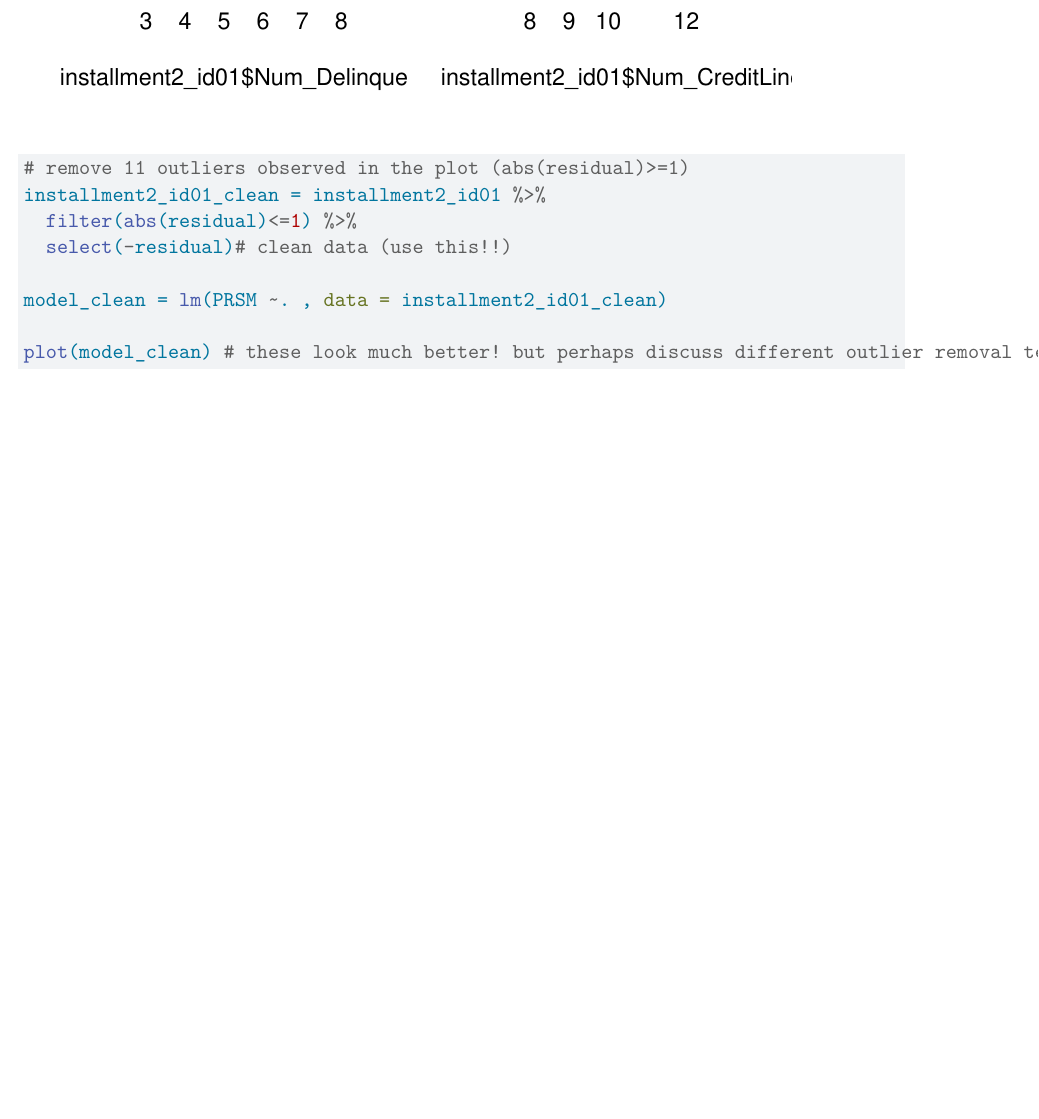
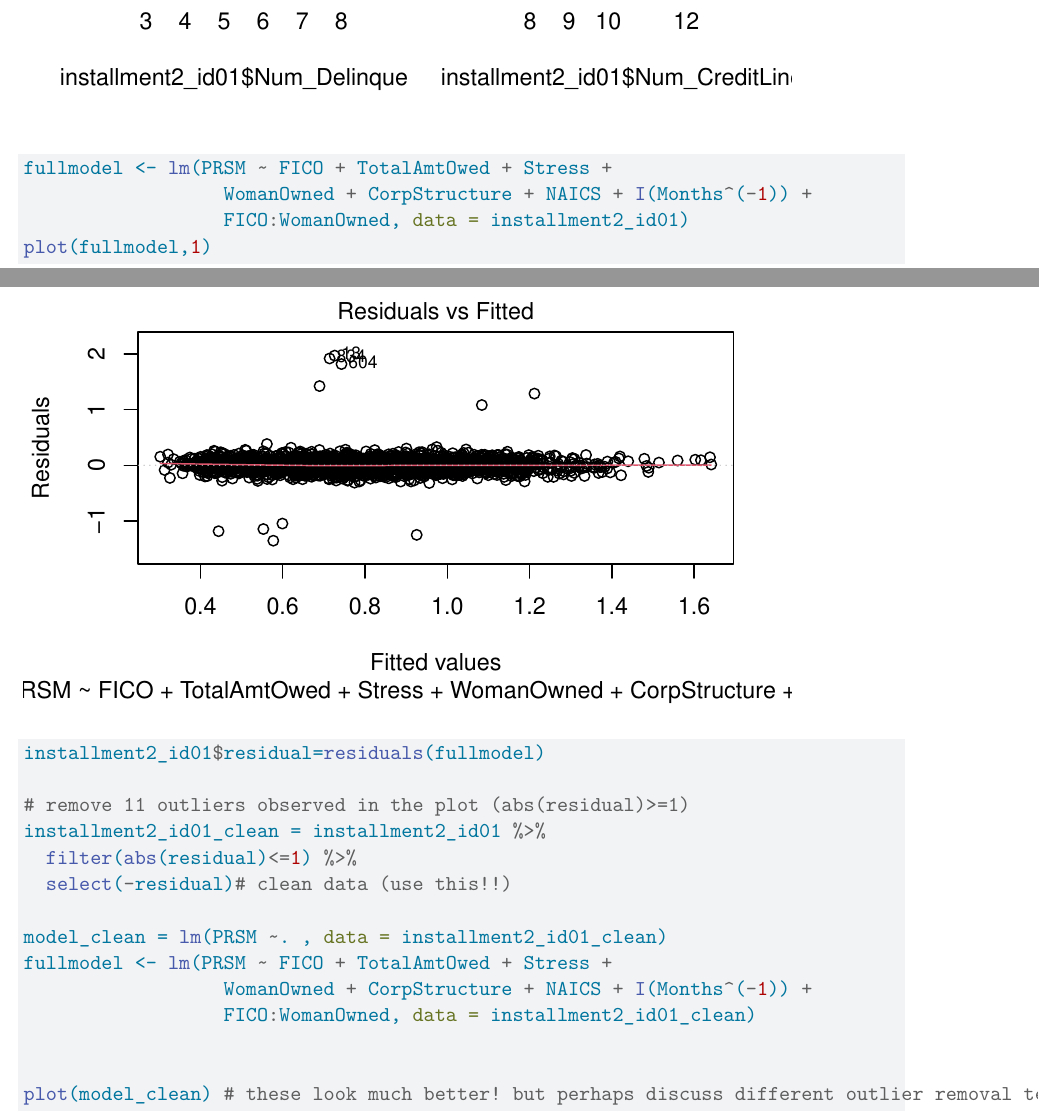
Before and after one commit to ApaBila/module1_installment2, a Quarto document (installment2_Bohyoon/installment2_id01_technical.qmd): part of page 3 of 17 before the commit and two parts of pages 3 and 4 of 20 after it, the two joined at a grey line, cut so that both start at the same text, the shorter picture padded with empty space. Rendered offline with R 4.5, knitr and Pandoc in place of Quarto, then LaTeX, with nearby package versions; code that draws random numbers runs with fixed seeds of ours; some code elsewhere in the file could not run offline.

Commit message:
morg group work

````diff
--- a/installment2_Bohyoon/installment2_id01_technical.qmd
+++ b/installment2_Bohyoon/installment2_id01_technical.qmd
@@ -54,12 +54,22 @@ plot(installment2_id01$Num_CreditLines, installment2_id01$PRSM)
 
 
 ```{r remove_outliers}
+fullmodel <- lm(PRSM ~ FICO + TotalAmtOwed + Stress +
+                  WomanOwned + CorpStructure + NAICS + I(Months^(-1)) +
+                  FICO:WomanOwned, data = installment2_id01)
+plot(fullmodel,1)
+installment2_id01$residual=residuals(fullmodel)
+
 # remove 11 outliers observed in the plot (abs(residual)>=1)
 installment2_id01_clean = installment2_id01 %>%
   filter(abs(residual)<=1) %>%
   select(-residual)# clean data (use this!!)
 
 model_clean = lm(PRSM ~. , data = installment2_id01_clean)
+fullmodel <- lm(PRSM ~ FICO + TotalAmtOwed + Stress +
+                  WomanOwned + CorpStructure + NAICS + I(Months^(-1)) +
+                  FICO:WomanOwned, data = installment2_id01_clean)
+
 
 plot(model_clean) # these look much better! but perhaps discuss different outlier removal techniques
 # TODO: remove outliers AFTER multicol/best model
@@ -68,7 +78,11 @@ plot(model_clean) # these look much better! but perhaps discuss different outlie
 
 ```{r modeling}
 library(ModelMetrics)
-fullmodel <- lm(PRSM ~ ., data = installment2_id01_clean)
+fullmodel <- lm(PRSM ~ ., data = installment2_id01_clean[,c("PRSM", "FICO", "TotalAmtOwed","Volume","Stress",
+                         "p_delinquent","WomanOwned", "CorpStructure" , "NAICS" , "Months")])
+fullmodel <- lm(PRSM ~ FICO + TotalAmtOwed + Stress +
+                  WomanOwned + CorpStructure + NAICS + I(Months^(-1)) +
+                  FICO:WomanOwned, data = installment2_id01_clean)
 summary(fullmodel)
 rmse(fullmodel$fitted.values, installment2_id01_clean$PRSM) # 0.1029151
 # RMSE much smaller before cleaning
@@ -84,7 +98,6 @@ rmse(stress_model$fitted.values, installment2_id01_clean$PRSM)
 
 
 library(glmnet) # this errors for Bila # talk about CV in installment2_Bohyoon, which lowest RMSE?
-#cv_lasso <- cv.glmnet(x = installment2_id01[,-c(1)], y = installment2_id01[,c(1)], alpha = 1, nfolds = 10)
+#cv_lasso <- cv.glmnet(x = installment2_id01_clean[,-c(1)], y = installment2_id01_clean[,c(1)], alpha = 1, nfolds = 10)
 
 # TODO: talk about interaction terms?
-x <- model.matrix(PRSM ~ .^2, data = installment2_id01_clean)[, -1]
@@ -105,6 +120,11 @@ print(significant_terms)
 # FICOFair&Poor:WomanOwned1 => neg!
 # FICOFair&Good:Monts => neg. Hint diminished effect again
 # CorpStructureSole:p_delinquent => neg. p-delinquent harder on Sole owner
+
+library(ggplot2)
+ggplot(data = installment2_id01_clean, aes(x = WomanOwned)) +
+  geom_bar() +
+  facet_wrap(~ FICO)
 
 ```
 
@@ -127,7 +147,7 @@ crPlots(fullmodel)
 # after outlier removal, all look pretty linear to me except Months
 # this matches hint 1 of the assignment
 crPlots(lm(PRSM ~ Months, data = installment2_id01_clean))
-
+crPlots(lm(PRSM~NAICS, data = installment2_id01_clean))
 
 # Transform Months Model
 # boxTidwell(PRSM ~ TotalAmtOwed + Volume + Stress + Num_Delinquent + Num_CreditLines + Months + p_delinquent,
````
Also changed, not shown: installment2_Bohyoon/installment2_id01_technical.qmd (6 more changed lines), 1 other file.
